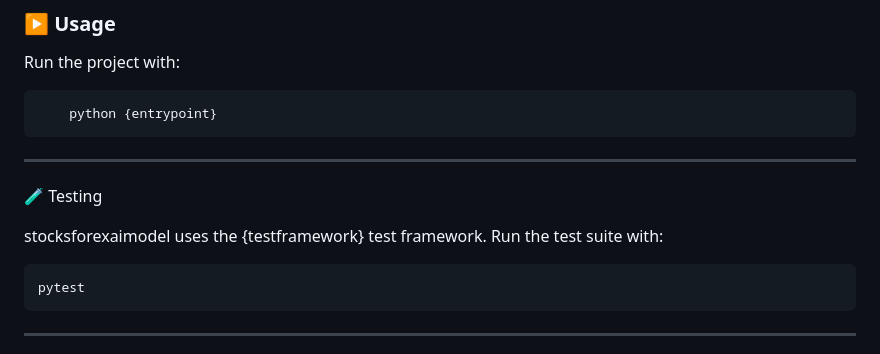
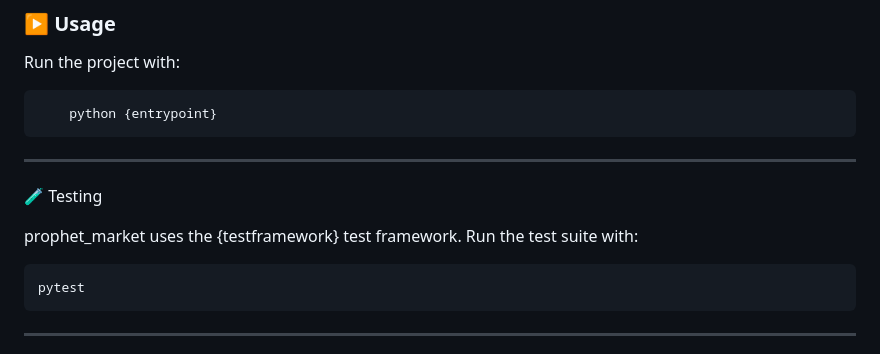
Before and after one commit to celpha2svx/prophet_market, a Markdown page: README.md, the part around the change. Drawn GitHub-style.

Commit message:
Update project name in testing section of README

```diff
--- a/README.md
+++ b/README.md
@@ -89,7 +89,7 @@ Run the project with:
 
 🧪 Testing
 
-stocksforexaimodel uses the {testframework} test framework. Run the test suite with:
+prophet_market uses the {testframework} test framework. Run the test suite with:
 
 
     pytest
```
